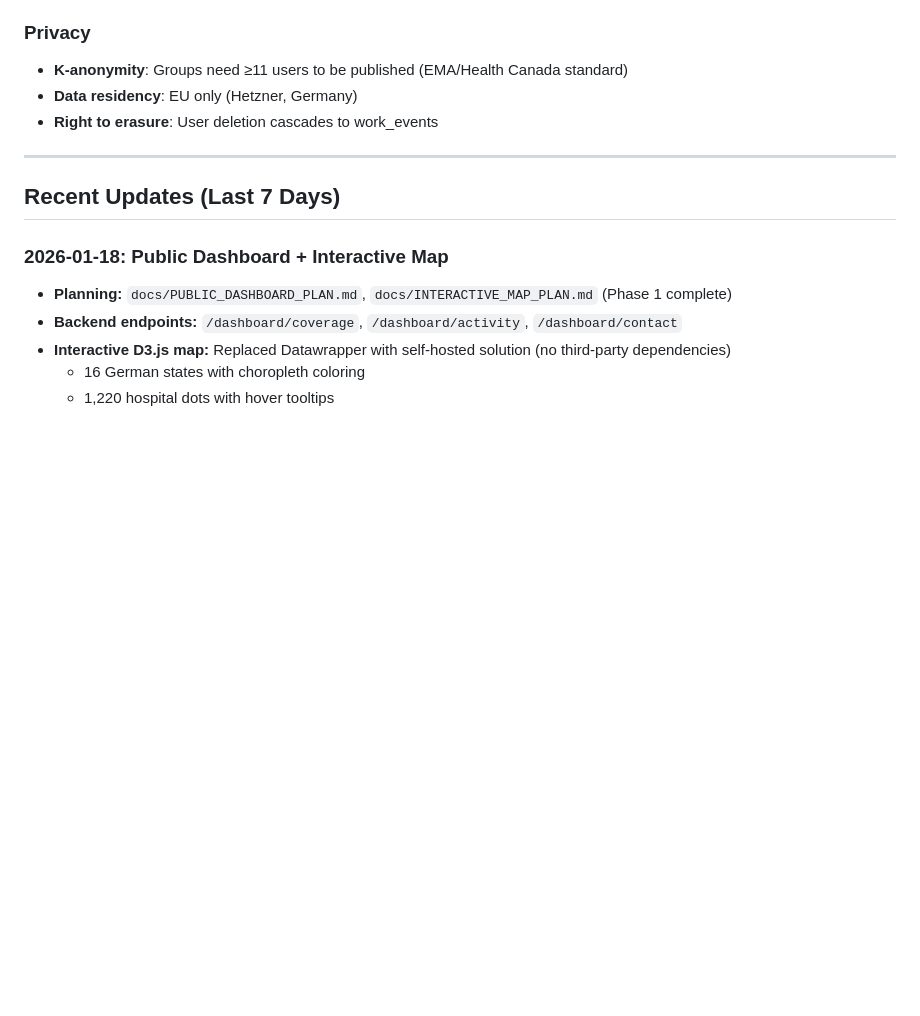
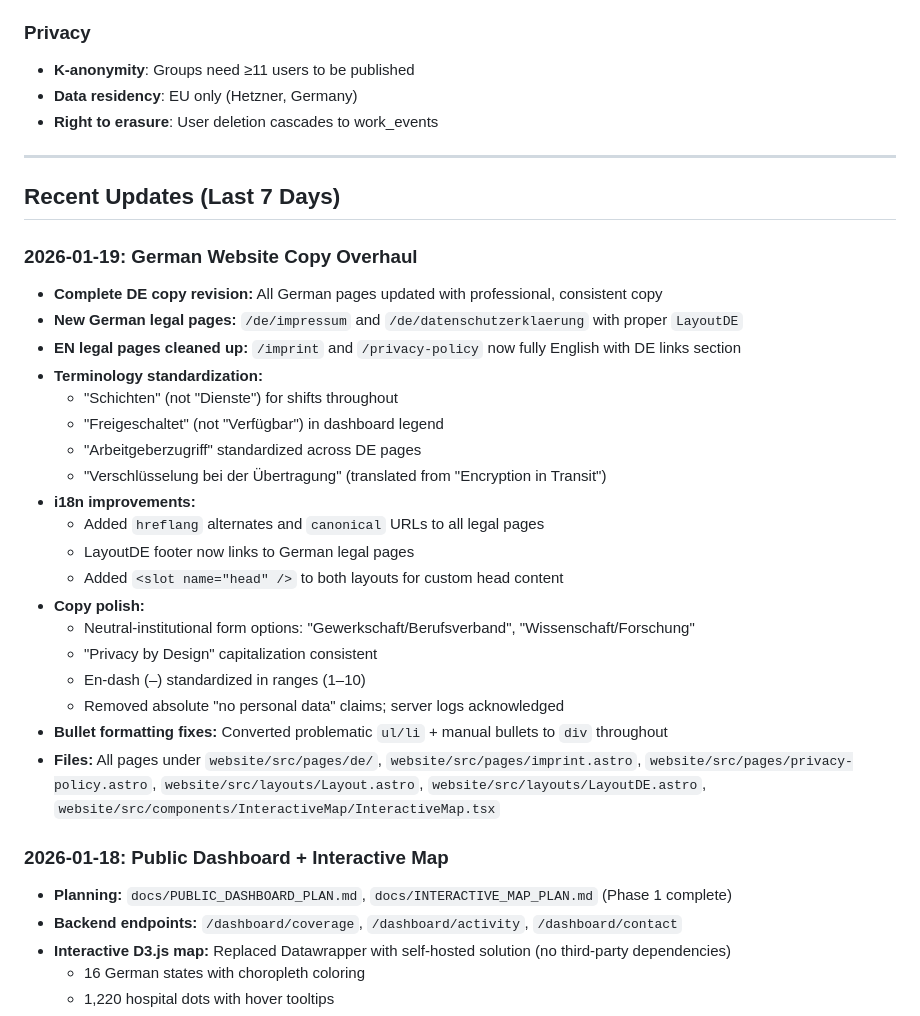
Before and after one commit to lukashondrich/open_workinghours, a Markdown page: CLAUDE.md, the part around one of its changes. Rendered like a GitHub page; blank space fills up the shorter version.

Commit message:
Update CLAUDE.md with German website copy overhaul
- Add 2026-01-19 entry for DE copy revision
- Document new German legal pages and EN cleanup
- Note terminology standardization and i18n improvements
- Remove EMA/Health Canada reference from k-anonymity note

Co-Authored-By: Claude Opus 4.5 <noreply@anthropic.com>

```diff
--- a/CLAUDE.md
+++ b/CLAUDE.md
@@ -128,13 +128,34 @@ Start feature → Create *_PLAN.md → Complete → Extract to ARCHITECTURE.md
 
 ### Privacy
 
-- **K-anonymity**: Groups need ≥11 users to be published (EMA/Health Canada standard)
+- **K-anonymity**: Groups need ≥11 users to be published
 - **Data residency**: EU only (Hetzner, Germany)
 - **Right to erasure**: User deletion cascades to work_events
 
 ---
 
 ## Recent Updates (Last 7 Days)
+
+### 2026-01-19: German Website Copy Overhaul
+- **Complete DE copy revision:** All German pages updated with professional, consistent copy
+- **New German legal pages:** `/de/impressum` and `/de/datenschutzerklaerung` with proper `LayoutDE`
+- **EN legal pages cleaned up:** `/imprint` and `/privacy-policy` now fully English with DE links section
+- **Terminology standardization:**
+  - "Schichten" (not "Dienste") for shifts throughout
+  - "Freigeschaltet" (not "Verfügbar") in dashboard legend
+  - "Arbeitgeberzugriff" standardized across DE pages
+  - "Verschlüsselung bei der Übertragung" (translated from "Encryption in Transit")
+- **i18n improvements:**
+  - Added `hreflang` alternates and `canonical` URLs to all legal pages
+  - LayoutDE footer now links to German legal pages
+  - Added `<slot name="head" />` to both layouts for custom head content
+- **Copy polish:**
+  - Neutral-institutional form options: "Gewerkschaft/Berufsverband", "Wissenschaft/Forschung"
+  - "Privacy by Design" capitalization consistent
+  - En-dash (–) standardized in ranges (1–10)
+  - Removed absolute "no personal data" claims; server logs acknowledged
+- **Bullet formatting fixes:** Converted problematic `ul/li` + manual bullets to `div` throughout
+- **Files:** All pages under `website/src/pages/de/`, `website/src/pages/imprint.astro`, `website/src/pages/privacy-policy.astro`, `website/src/layouts/Layout.astro`, `website/src/layouts/LayoutDE.astro`, `website/src/components/InteractiveMap/InteractiveMap.tsx`
 
 ### 2026-01-18: Public Dashboard + Interactive Map
 - **Planning:** `docs/PUBLIC_DASHBOARD_PLAN.md`, `docs/INTERACTIVE_MAP_PLAN.md` (Phase 1 complete)
```
Also changed, not shown: other parts of CLAUDE.md (+1 -1 lines).
